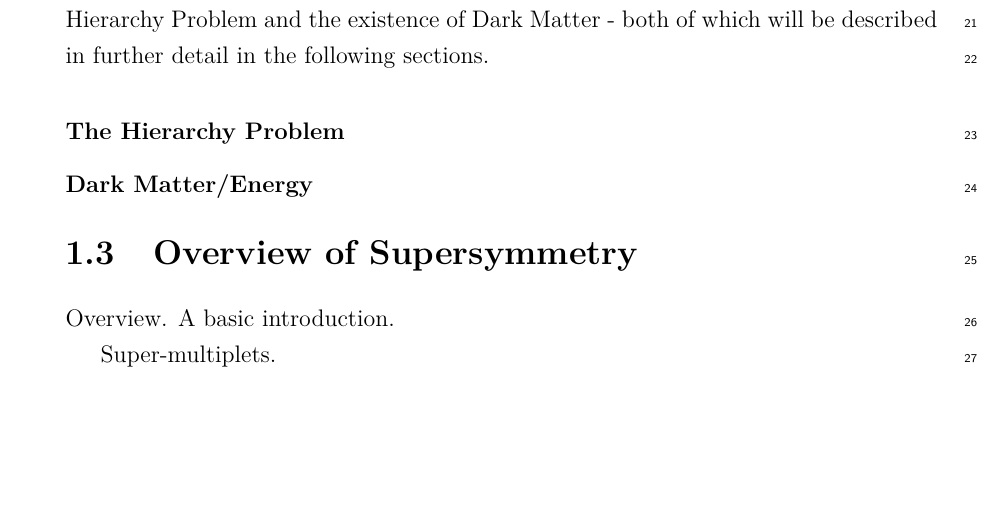
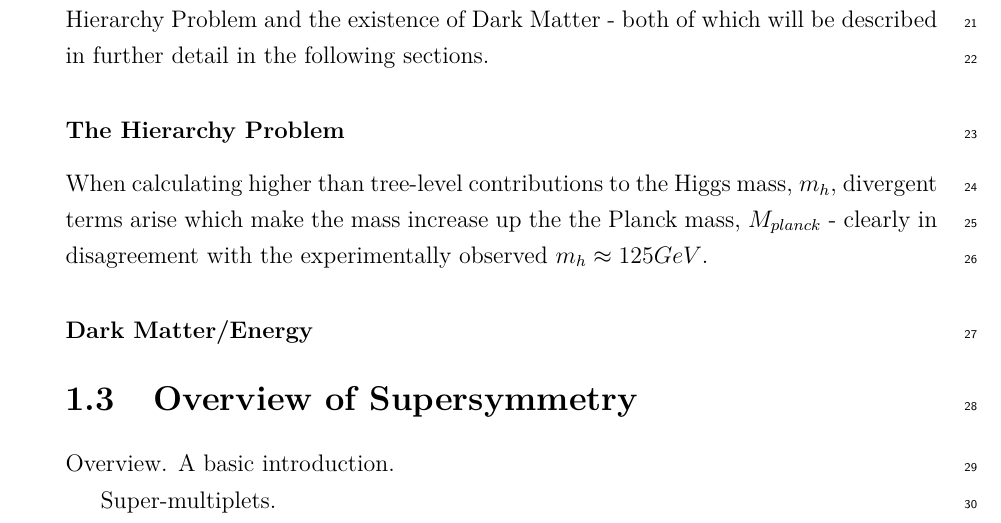
Before and after one commit to dsmiff/thesis-1, a LaTeX thesis (thesis.tex, which reads Chapter2/chapter2.tex): part of page 3 of 8, cut so that both start at the same text, the shorter picture padded with empty space. Compiled offline with pdfLaTeX.

Commit message:
start of hierarchy problem

```diff
--- a/Chapter2/chapter2.tex
+++ b/Chapter2/chapter2.tex
@@ -136,6 +136,12 @@ the Hierarchy Problem and the existence of Dark Matter - both of which will be
 described in further detail in the following sections.
 
 \subsubsection{The Hierarchy Problem}
+
+When calculating higher than tree-level contributions to the Higgs mass, $m_h$,
+divergent terms arise which make the mass increase up the the Planck mass,
+$M_{planck}$ - clearly in disagreement with the experimentally observed
+$m_h \approx 125 \gev$.
+
 \subsubsection{Dark Matter/Energy}
 
 
```
